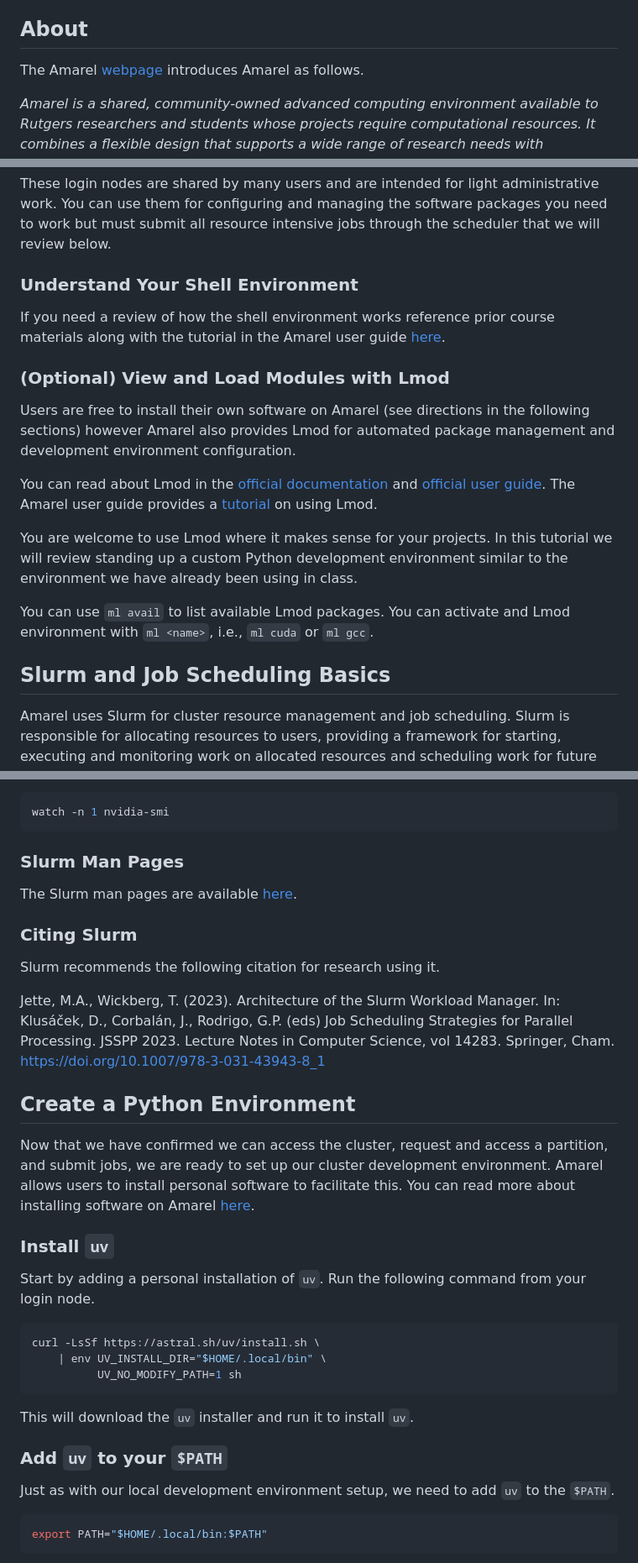
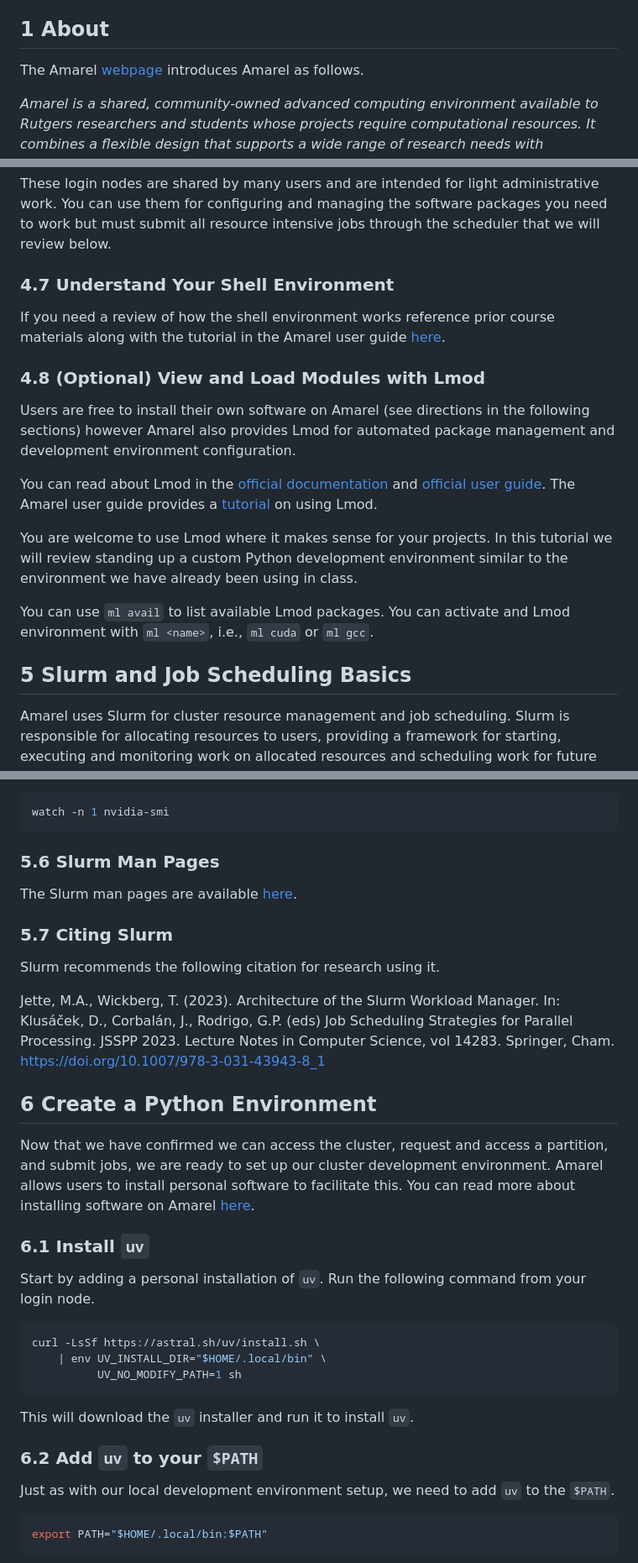
Before and after one commit to ruc-practical-ai-fall-2026/amarel-tutorial, a Markdown page: 01-amarel-setup.md, 3 parts joined by grey strips. Shown at 84% size. Drawn GitHub-style.

````diff
--- a/01-amarel-setup.md
+++ b/01-amarel-setup.md
@@ -4,7 +4,7 @@ One of the training and inference infrastructure options we will use in this cla
 
 You can learn more about Amarel in the [user guide](https://user-guide-f4258a.gitlab.io/). This tutorial loosely follows the user guide and other relevant resources to briefly introduce Amarel, walk through requesting an account, accessing the cluster, confirming you can configure a Python development environment that mirrors that which we have been using in class, and run Hello World training examples. As we move toward training larger networks with more parameters on larger datasets, which will demand more storage, memory, and compute (operations per second) than practical on our laptops, Amarel will be on of the options available to us to *scale* our systems.
 
-## About
+## 1 About
 
 The Amarel [webpage](https://it.rutgers.edu/research-computing/amarel/#about-amarel) introduces Amarel as follows.
 
@@ -195,11 +195,11 @@ ls -al
 
 These login nodes are shared by many users and are intended for light administrative work. You can use them for configuring and managing the software packages you need to work but must submit all resource intensive jobs through the scheduler that we will review below.
 
-### Understand Your Shell Environment
+### 4.7 Understand Your Shell Environment
 
 If you need a review of how the shell environment works reference prior course materials along with the tutorial in the Amarel user guide [here](https://user-guide-f4258a.gitlab.io/environment/shell_startup/).
 
-### (Optional) View and Load Modules with Lmod
+### 4.8 (Optional) View and Load Modules with Lmod
 
 Users are free to install their own software on Amarel (see directions in the following sections) however Amarel also provides Lmod for automated package management and development environment configuration.
 
@@ -209,7 +209,7 @@ You are welcome to use Lmod where it makes sense for your projects. In this tuto
 
 You can use `ml avail` to list available Lmod packages. You can activate and Lmod environment with `ml <name>`, i.e., `ml cuda` or `ml gcc`.
 
-## Slurm and Job Scheduling Basics
+## 5 Slurm and Job Scheduling Basics
 
 Amarel uses Slurm for cluster resource management and job scheduling. Slurm is responsible for allocating resources to users, providing a framework for starting, executing and monitoring work on allocated resources and scheduling work for future execution. You can read more about job scheduling on Amarel in the user guide [here](https://user-guide-f4258a.gitlab.io/jobs/).
 
@@ -390,11 +390,11 @@ You can check the status of resources made available to you by placing a watch o
 watch -n 1 nvidia-smi
 ```
 
-### Slurm Man Pages
+### 5.6 Slurm Man Pages
 
 The Slurm man pages are available [here](https://slurm.schedmd.com/man_index.html).
 
-### Citing Slurm
+### 5.7 Citing Slurm
 
 Slurm recommends the following citation for research using it.
 
@@ -403,11 +403,11 @@ In: Klusáček, D., Corbalán, J., Rodrigo, G.P. (eds) Job Scheduling Strategies
 for Parallel Processing. JSSPP 2023. Lecture Notes in Computer Science,
 vol 14283. Springer, Cham. https://doi.org/10.1007/978-3-031-43943-8_1
 
-## Create a Python Environment
+## 6 Create a Python Environment
 
 Now that we have confirmed we can access the cluster, request and access a partition, and submit jobs, we are ready to set up our cluster development environment. Amarel allows users to install personal software to facilitate this. You can read more about installing software on Amarel [here](https://user-guide-f4258a.gitlab.io/software/installing-software/).
 
-### Install `uv`
+### 6.1 Install `uv`
 
 Start by adding a personal installation of `uv`. Run the following command from your login node.
 
@@ -419,7 +419,7 @@ curl -LsSf https://astral.sh/uv/install.sh \
 
 This will download the `uv` installer and run it to install `uv`.
 
-### Add `uv` to your `$PATH`
+### 6.2 Add `uv` to your `$PATH`
 
 Just as with our local development environment setup, we need to add `uv` to the `$PATH`.
 
````
Also changed, not shown: other parts of 01-amarel-setup.md (+55 -55 lines).
